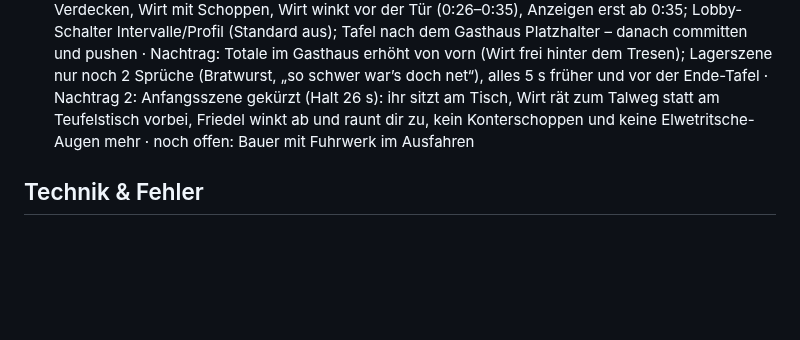
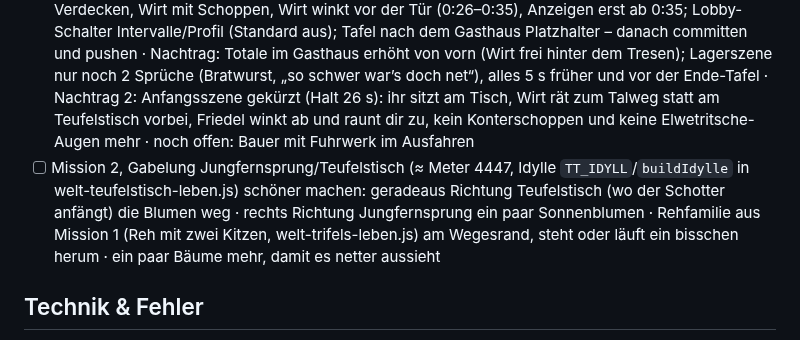
Before and after one commit to philippsbecker96-cmyk/kalmitduell-, a Markdown page: TODO.md, the part around the change. GitHub-like rendering; blank space fills up the shorter version.

Commit message:
TODO: Mission 2, Gabelung Jungfernsprung/Teufelstisch schöner machen (Blumen geradeaus weg, Sonnenblumen rechts, Rehfamilie aus Mission 1, mehr Bäume)
Co-Authored-By: Claude Opus 5.5 <noreply@anthropic.com>

```diff
--- a/TODO.md
+++ b/TODO.md
@@ -29,6 +29,7 @@ Größere Punkte später in die passende Datei umziehen (`PLAENE.md`, `KAMPAGNE.
 - [ ] Mission 2 selbst im Spiel testen (Stand 28.10.): Wegweiser am Jungfernsprung, längere Kamerafahrt mit Familie und Regenbogen, Schotter und schmaler Weg ab dort (≈ Meter 4447) · steile Abfahrt (7 %) nach dem Sturz am Steintor (≈ Meter 7900–8000; Anstieg danach in der Pause nicht zu hart?) · Abzweigung „sicher rechts“ größer mit Schneise, Kiesel und Wegweiser (≈ Meter 8845) · Schlusssprint: Teufel schnauft, Schweiß, plumpst auf den Hintern – sitzt er richtig auf dem Boden? Kamera 15 s mit Zoom · Ton: `vogel_wald.mp3` und `kinderlachen.mp3` für die Idylle fehlen noch
 - [ ] Mission 2, Anfangsszene im Gasthaus selbst im Spiel testen (28.10.): Countdown bis 0:44 drinnen (Raum, Deko Elwetritsche/Fuchs/Geweihe, Haltungen beim Sitzen, Trinken, schlafender Gast, Kamera-Einstellungen, Sprechblasen), Augen der Elwetritsche zucken am Ende, 0:44–0:53 Tür von außen mit winkendem Wirt und Flug zu dir, Tafel bei 0:53, Friedels Rest-Erzählung 1:19/1:29, Gedicht danach – Änderungen danach committen und pushen
 - [ ] Mission 2 nach dem ersten Test nachgebessert (28.10.), selbst prüfen: Teufel sitzt wieder am Tisch vor Runde 1 (bis ≈ 18:00) und steht in Runde 2 am Felsstuhl, Kamera nach vorn auf Exen, Glaswurf, Platte, Sprung (≈ 28:30–28:46); erschöpfter Teufel sitzt auf dem Weg statt darin, Kamera weiter weg (ab ≈ 34:32), Thema erst nach dem Blick zurück; Gasthaus: neue Totale, Schulterblick ohne Verdecken, Wirt mit Schoppen, Wirt winkt vor der Tür (0:26–0:35), Anzeigen erst ab 0:35; Lobby-Schalter Intervalle/Profil (Standard aus); Tafel nach dem Gasthaus Platzhalter – danach committen und pushen · Nachtrag: Totale im Gasthaus erhöht von vorn (Wirt frei hinter dem Tresen); Lagerszene nur noch 2 Sprüche (Bratwurst, „so schwer war’s doch net“), alles 5 s früher und vor der Ende-Tafel · Nachtrag 2: Anfangsszene gekürzt (Halt 26 s): ihr sitzt am Tisch, Wirt rät zum Talweg statt am Teufelstisch vorbei, Friedel winkt ab und raunt dir zu, kein Konterschoppen und keine Elwetritsche-Augen mehr · noch offen: Bauer mit Fuhrwerk im Ausfahren
+- [ ] Mission 2, Gabelung Jungfernsprung/Teufelstisch (≈ Meter 4447, Idylle `TT_IDYLL`/`buildIdylle` in welt-teufelstisch-leben.js) schöner machen: geradeaus Richtung Teufelstisch (wo der Schotter anfängt) die Blumen weg · rechts Richtung Jungfernsprung ein paar Sonnenblumen · Rehfamilie aus Mission 1 (Reh mit zwei Kitzen, welt-trifels-leben.js) am Wegesrand, steht oder läuft ein bisschen herum · ein paar Bäume mehr, damit es netter aussieht
 
 ## Technik & Fehler
 - [ ] Drehende Räder testen (28.10.): Speichen und Ventil am Rennrad, Holzspeichen in der Kampagne, Wischscheibe ab 12 km/h (voll ab 25), keine rückwärts laufenden Speichen, Lobby-Vorschau, andere Radler in der Südpfalz, Friedel; Werte in `RAD` (figuren.js)
```
